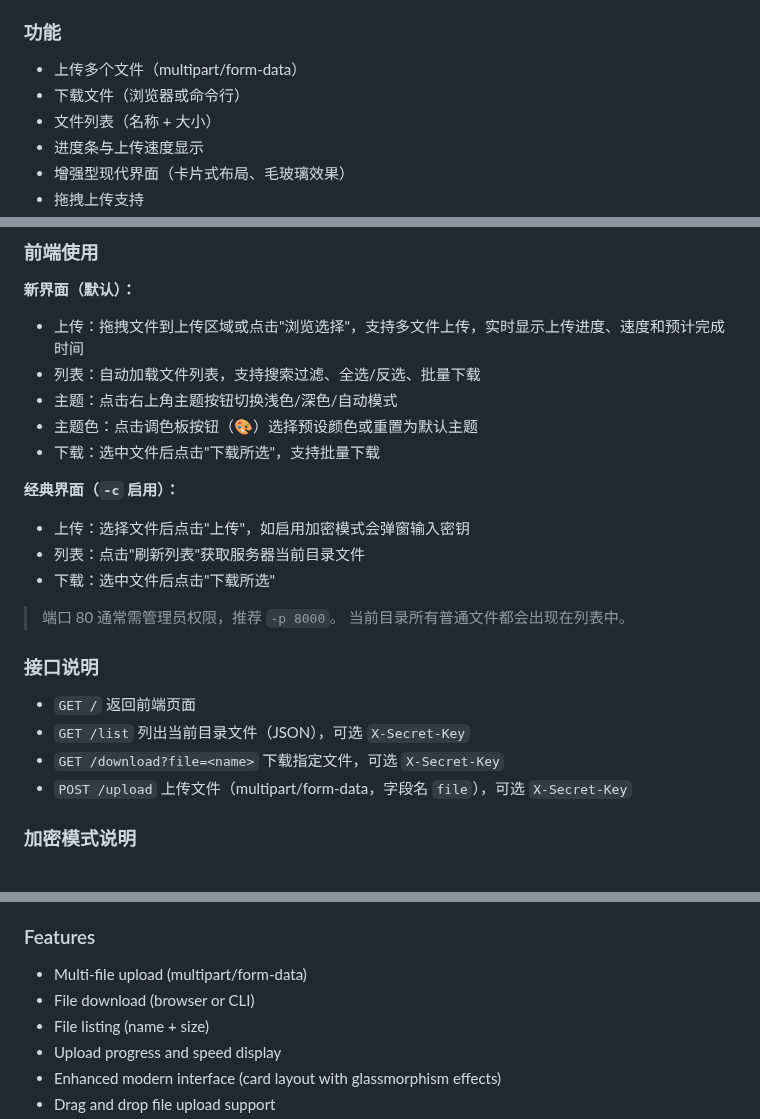
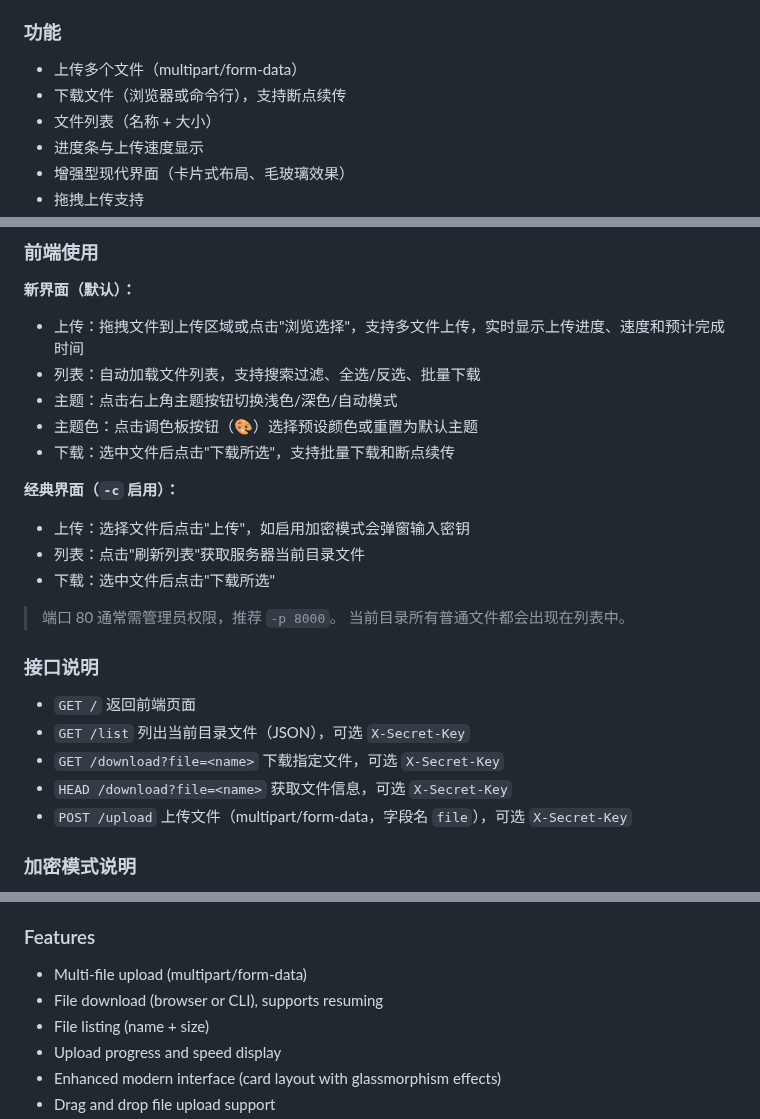
Before and after one commit to yanjing19989/simple-file-upload-download-server, a Markdown page: README.md, 3 parts joined by grey strips. GitHub-like rendering.

```diff
--- a/README.md
+++ b/README.md
@@ -19,7 +19,7 @@
 
 ### 功能
 - 上传多个文件（multipart/form-data）
-- 下载文件（浏览器或命令行）
+- 下载文件（浏览器或命令行），支持断点续传
 - 文件列表（名称 + 大小）
 - 进度条与上传速度显示
 - 增强型现代界面（卡片式布局、毛玻璃效果）
@@ -70,7 +70,7 @@
 - 列表：自动加载文件列表，支持搜索过滤、全选/反选、批量下载
 - 主题：点击右上角主题按钮切换浅色/深色/自动模式
 - 主题色：点击调色板按钮（🎨）选择预设颜色或重置为默认主题
-- 下载：选中文件后点击"下载所选"，支持批量下载
+- 下载：选中文件后点击"下载所选"，支持批量下载和断点续传
 
 **经典界面（`-c` 启用）：**
 - 上传：选择文件后点击"上传"，如启用加密模式会弹窗输入密钥
@@ -84,6 +84,7 @@
 - `GET /` 返回前端页面
 - `GET /list` 列出当前目录文件（JSON），可选 `X-Secret-Key`
 - `GET /download?file=<name>` 下载指定文件，可选 `X-Secret-Key`
+- `HEAD /download?file=<name>` 获取文件信息，可选 `X-Secret-Key`
 - `POST /upload` 上传文件（multipart/form-data，字段名 `file`），可选 `X-Secret-Key`
 
 ### 加密模式说明
@@ -146,7 +147,7 @@ A tiny file upload/download server built on Python's built-in `http.server`. Sin
 
 ### Features
 - Multi-file upload (multipart/form-data)
-- File download (browser or CLI)
+- File download (browser or CLI), supports resuming
 - File listing (name + size)
 - Upload progress and speed display
 - Enhanced modern interface (card layout with glassmorphism effects)
```
Also changed, not shown: other parts of README.md (+2 -1 lines), .github/copilot-instructions.md (+2 -1 lines).
